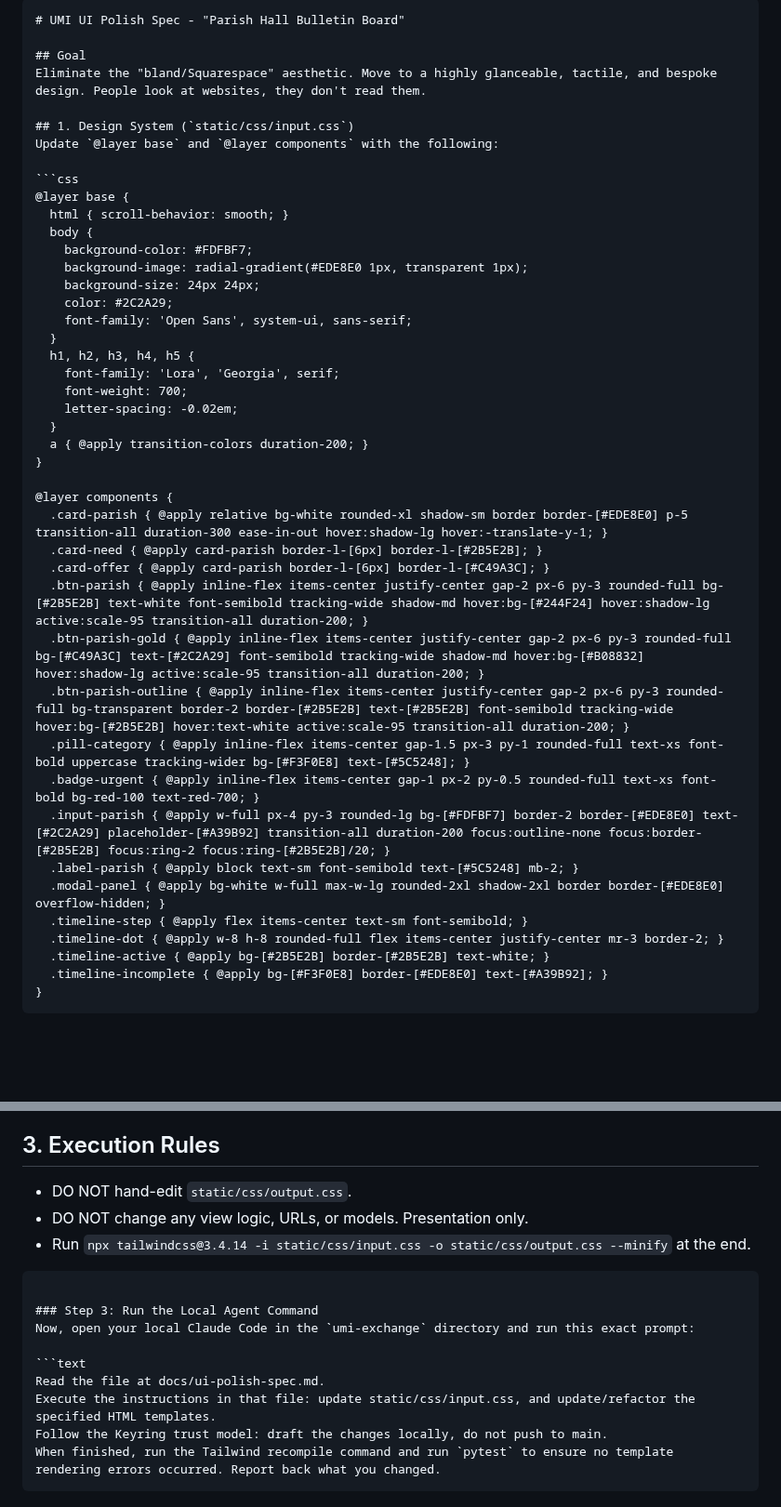
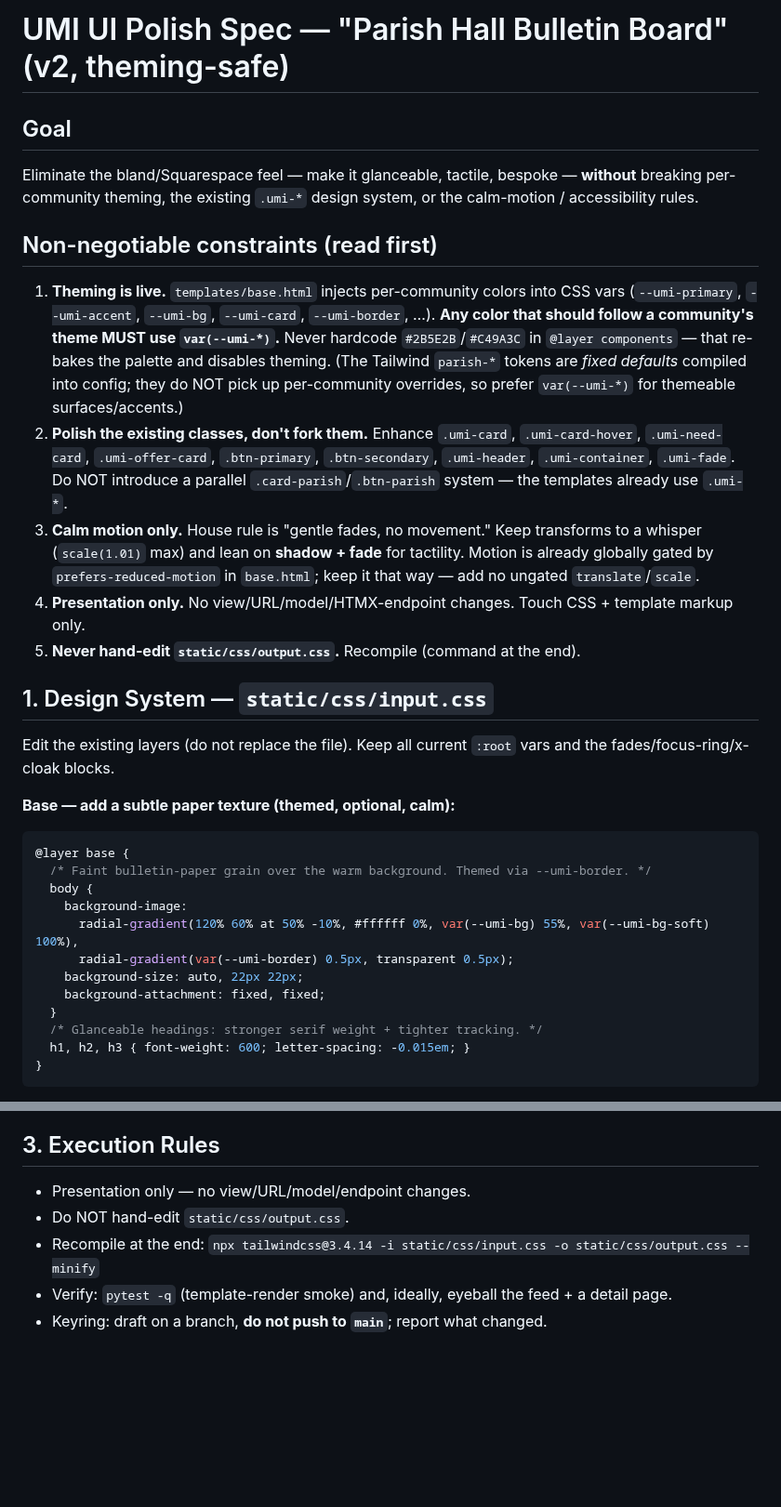
Before and after one commit to p949w6cqh2-boop/umi-exchange, a Markdown page: docs/ui-polish-spec.md, 2 parts joined by grey strips. Shown at 93% size. Rendered like a GitHub page; blank space fills up the shorter version.

````diff
--- a/docs/ui-polish-spec.md
+++ b/docs/ui-polish-spec.md
@@ -1,48 +1,43 @@
-
-
-```markdown
-# UMI UI Polish Spec - "Parish Hall Bulletin Board"
+# UMI UI Polish Spec — "Parish Hall Bulletin Board" (v2, theming-safe)
 
 ## Goal
-Eliminate the "bland/Squarespace" aesthetic. Move to a highly glanceable, tactile, and bespoke design. People look at websites, they don't read them.
+Eliminate the bland/Squarespace feel — make it glanceable, tactile, bespoke — **without** breaking
+per-community theming, the existing `.umi-*` design system, or the calm-motion / accessibility rules.
 
-## 1. Design System (`static/css/input.css`)
-Update `@layer base` and `@layer components` with the following:
+## Non-negotiable constraints (read first)
+1. **Theming is live.** `templates/base.html` injects per-community colors into CSS vars
+   (`--umi-primary`, `--umi-accent`, `--umi-bg`, `--umi-card`, `--umi-border`, …). **Any color that
+   should follow a community's theme MUST use `var(--umi-*)`.** Never hardcode `#2B5E2B`/`#C49A3C`
+   in `@layer components` — that re-bakes the palette and disables theming. (The Tailwind `parish-*`
+   tokens are *fixed defaults* compiled into config; they do NOT pick up per-community overrides, so
+   prefer `var(--umi-*)` for themeable surfaces/accents.)
+2. **Polish the existing classes, don't fork them.** Enhance `.umi-card`, `.umi-card-hover`,
+   `.umi-need-card`, `.umi-offer-card`, `.btn-primary`, `.btn-secondary`, `.umi-header`,
+   `.umi-container`, `.umi-fade`. Do NOT introduce a parallel `.card-parish`/`.btn-parish` system —
+   the templates already use `.umi-*`.
+3. **Calm motion only.** House rule is "gentle fades, no movement." Keep transforms to a whisper
+   (`scale(1.01)` max) and lean on **shadow + fade** for tactility. Motion is already globally gated
+   by `prefers-reduced-motion` in `base.html`; keep it that way — add no ungated `translate`/`scale`.
+4. **Presentation only.** No view/URL/model/HTMX-endpoint changes. Touch CSS + template markup only.
+5. **Never hand-edit `static/css/output.css`.** Recompile (command at the end).
 
+## 1. Design System — `static/css/input.css`
+Edit the existing layers (do not replace the file). Keep all current `:root` vars and the
+fades/focus-ring/x-cloak blocks.
+
+**Base — add a subtle paper texture (themed, optional, calm):**
 ```css
 @layer base {
-  html { scroll-behavior: smooth; }
+  /* Faint bulletin-paper grain over the warm background. Themed via --umi-border. */
   body {
-    background-color: #FDFBF7;
-    background-image: radial-gradient(#EDE8E0 1px, transparent 1px);
-    background-size: 24px 24px;
-    color: #2C2A29;
-    font-family: 'Open Sans', system-ui, sans-serif;
+    background-image:
+      radial-gradient(120% 60% at 50% -10%, #ffffff 0%, var(--umi-bg) 55%, var(--umi-bg-soft) 100%),
+      radial-gradient(var(--umi-border) 0.5px, transparent 0.5px);
+    background-size: auto, 22px 22px;
+    background-attachment: fixed, fixed;
   }
-  h1, h2, h3, h4, h5 {
-    font-family: 'Lora', 'Georgia', serif;
-    font-weight: 700;
-    letter-spacing: -0.02em;
-  }
-  a { @apply transition-colors duration-200; }
-}
-
-@layer components {
-  .card-parish { @apply relative bg-white rounded-xl shadow-sm border border-[#EDE8E0] p-5 transition-all duration-300 ease-in-out hover:shadow-lg hover:-translate-y-1; }
-  .card-need { @apply card-parish border-l-[6px] border-l-[#2B5E2B]; }
-  .card-offer { @apply card-parish border-l-[6px] border-l-[#C49A3C]; }
-  .btn-parish { @apply inline-flex items-center justify-center gap-2 px-6 py-3 rounded-full bg-[#2B5E2B] text-white font-semibold tracking-wide shadow-md hover:bg-[#244F24] hover:shadow-lg active:scale-95 transition-all duration-200; }
-  .btn-parish-gold { @apply inline-flex items-center justify-center gap-2 px-6 py-3 rounded-full bg-[#C49A3C] text-[#2C2A29] font-semibold tracking-wide shadow-md hover:bg-[#B08832] hover:shadow-lg active:scale-95 transition-all duration-200; }
-  .btn-parish-outline { @apply inline-flex items-center justify-center gap-2 px-6 py-3 rounded-full bg-transparent border-2 border-[#2B5E2B] text-[#2B5E2B] font-semibold tracking-wide hover:bg-[#2B5E2B] hover:text-white active:scale-95 transition-all duration-200; }
-  .pill-category { @apply inline-flex items-center gap-1.5 px-3 py-1 rounded-full text-xs font-bold uppercase tracking-wider bg-[#F3F0E8] text-[#5C5248]; }
-  .badge-urgent { @apply inline-flex items-center gap-1 px-2 py-0.5 rounded-full text-xs font-bold bg-red-100 text-red-700; }
-  .input-parish { @apply w-full px-4 py-3 rounded-lg bg-[#FDFBF7] border-2 border-[#EDE8E0] text-[#2C2A29] placeholder-[#A39B92] transition-all duration-200 focus:outline-none focus:border-[#2B5E2B] focus:ring-2 focus:ring-[#2B5E2B]/20; }
-  .label-parish { @apply block text-sm font-semibold text-[#5C5248] mb-2; }
-  .modal-panel { @apply bg-white w-full max-w-lg rounded-2xl shadow-2xl border border-[#EDE8E0] overflow-hidden; }
-  .timeline-step { @apply flex items-center text-sm font-semibold; }
-  .timeline-dot { @apply w-8 h-8 rounded-full flex items-center justify-center mr-3 border-2; }
-  .timeline-active { @apply bg-[#2B5E2B] border-[#2B5E2B] text-white; }
-  .timeline-incomplete { @apply bg-[#F3F0E8] border-[#EDE8E0] text-[#A39B92]; }
+  /* Glanceable headings: stronger serif weight + tighter tracking. */
+  h1, h2, h3 { font-weight: 600; letter-spacing: -0.015em; }
 }
 ```
 
@@ -59,16 +123,7 @@ Apply the tactile classes to the following templates (use the exact HTML structu
 
 ## 3. Execution Rules
-- DO NOT hand-edit `static/css/output.css`.
-- DO NOT change any view logic, URLs, or models. Presentation only.
-- Run `npx tailwindcss@3.4.14 -i static/css/input.css -o static/css/output.css --minify` at the end.
-```
-
-### Step 3: Run the Local Agent Command
-Now, open your local Claude Code in the `umi-exchange` directory and run this exact prompt:
-
-```text
-Read the file at docs/ui-polish-spec.md.
-Execute the instructions in that file: update static/css/input.css, and update/refactor the specified HTML templates.
-Follow the Keyring trust model: draft the changes locally, do not push to main.
-When finished, run the Tailwind recompile command and run `pytest` to ensure no template rendering errors occurred. Report back what you changed.
-```
+- Presentation only — no view/URL/model/endpoint changes.
+- Do NOT hand-edit `static/css/output.css`.
+- Recompile at the end: `npx tailwindcss@3.4.14 -i static/css/input.css -o static/css/output.css --minify`
+- Verify: `pytest -q` (template-render smoke) and, ideally, eyeball the feed + a detail page.
+- Keyring: draft on a branch, **do not push to `main`**; report what changed.
````
Also changed, not shown: other parts of docs/ui-polish-spec.md (+79 -10 lines), .claude/commands/audit-context.md (added, +14 -0 lines), .claude/commands/prep-feature.md (added, +15 -0 lines).
